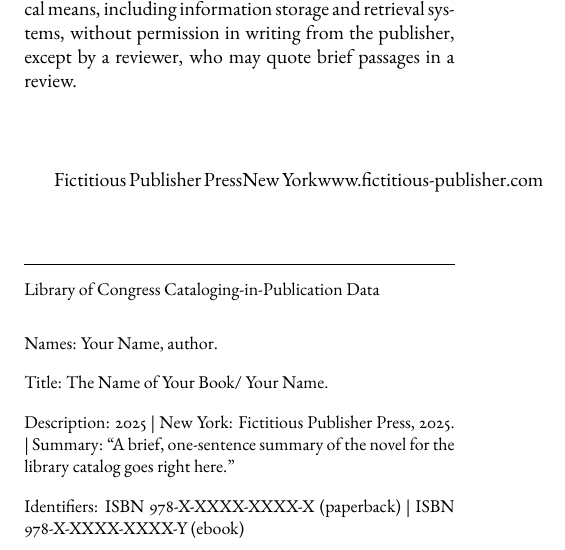
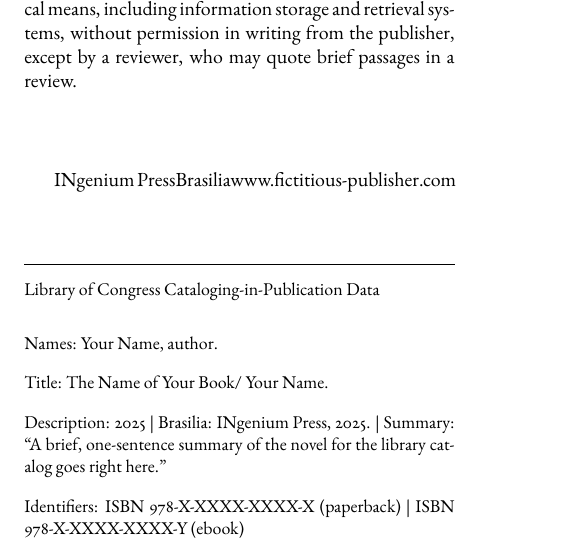
Before and after one commit to afsoeiro/LaTeX_pocket_book_template, a LaTeX book (book.tex): part of page 3 of 19, cut so that both start at the same text. Compiled offline with pdfLaTeX.

Commit message:
Update book.tex

```diff
--- a/book.tex
+++ b/book.tex
@@ -28,8 +28,8 @@
 %-------------------------------------------------------------------
 \newcommand{\booktitle}{The Name of Your Book}
 \newcommand{\authorname}{Your Name}
-\newcommand{\publisher}{Fictitious Publisher Press}
-\newcommand{\publishercity}{New York}
+\newcommand{\publisher}{INgenium Press}
+\newcommand{\publishercity}{Brasilia}
 \newcommand{\publicationyear}{2025}
 \newcommand{\isbnpaperback}{978-X-XXXX-XXXX-X}
 \newcommand{\isbnebook}{978-X-XXXX-XXXX-Y}
```
